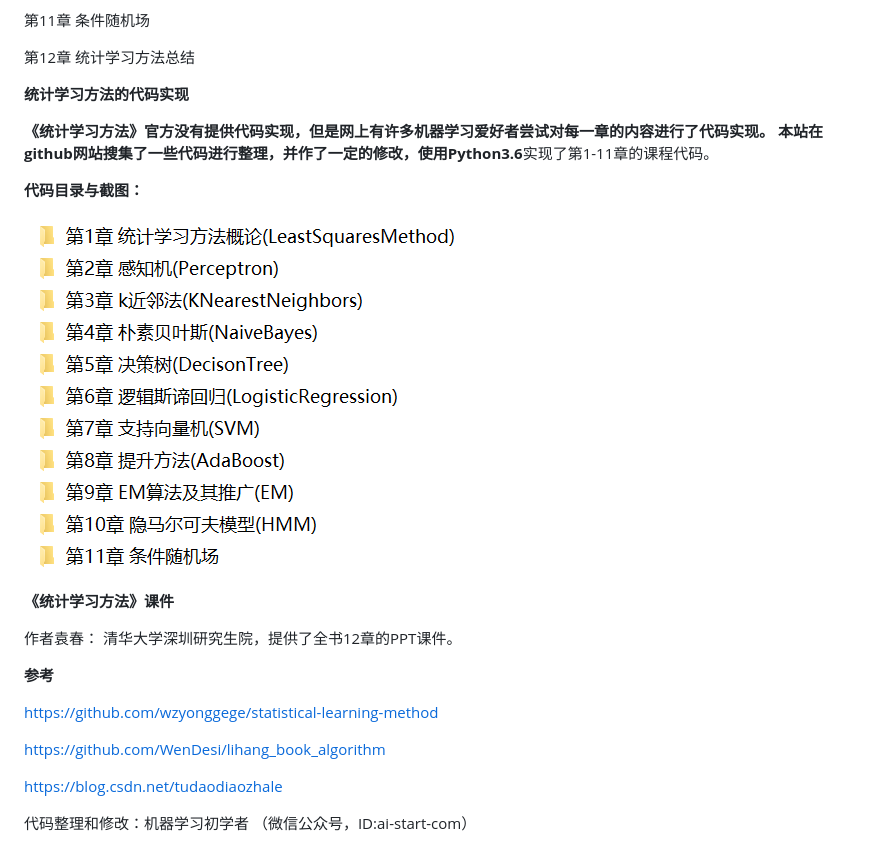
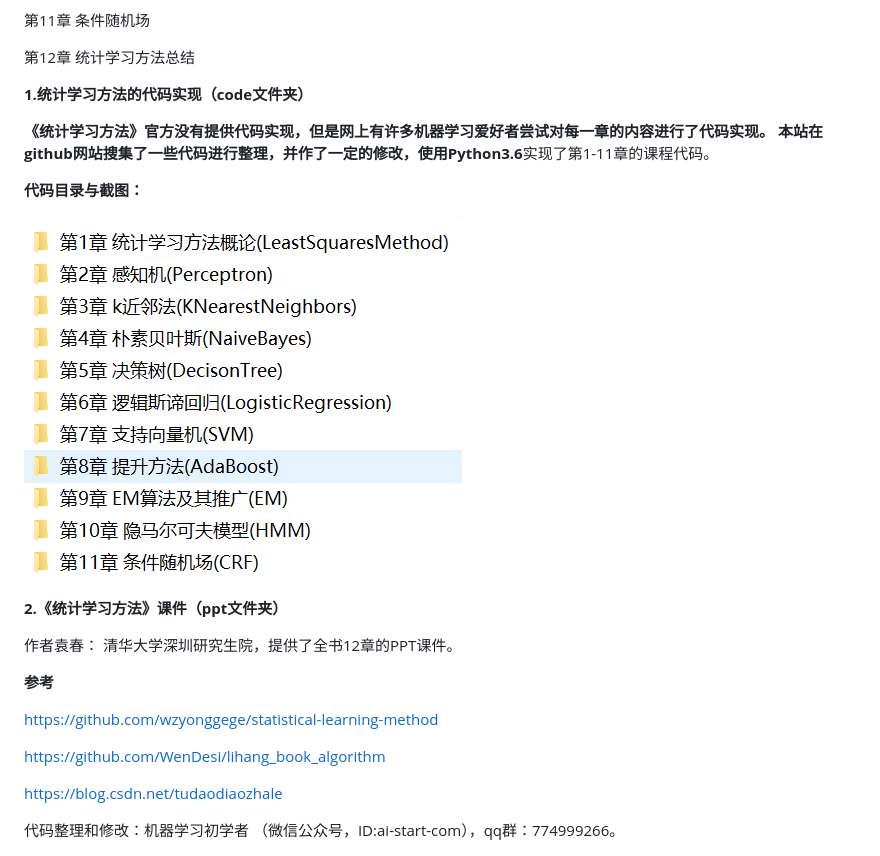
Before and after one commit to fengdu78/lihang-code, a Markdown page: readme.md, the part around the change. GitHub-like rendering; pictures changed too: images/1543246677825.png.

Commit message:
增加qq群号

```diff
--- a/readme.md
+++ b/readme.md
@@ -28,7 +28,7 @@
 
 第12章 统计学习方法总结
 
-**统计学习方法的代码实现**
+**1.统计学习方法的代码实现（code文件夹）**
 
 **《统计学习方法》**官方没有提供代码实现，但是网上有许多机器学习爱好者尝试对每一章的内容进行了代码实现。  本站在github网站搜集了一些代码进行整理，并作了一定的修改，使用**Python3.6**实现了第1-11章的课程代码。
 
@@ -36,7 +36,7 @@
 
 ![1543246677825](images/1543246677825.png)
 
-**《统计学习方法》课件**
+**2.《统计学习方法》课件（ppt文件夹）**
 
 作者袁春： 清华大学深圳研究生院，提供了全书12章的PPT课件。
 
@@ -48,7 +48,7 @@
 
 [https://blog.csdn.net/tudaodiaozhale](http://link.zhihu.com/?target=https%3A//blog.csdn.net/tudaodiaozhale)
 
-代码整理和修改：机器学习初学者   （微信公众号，ID:ai-start-com）
+代码整理和修改：机器学习初学者   （微信公众号，ID:ai-start-com），qq群：774999266。
 
 ![gongzhong](/images/gongzhong.png)
 
```
